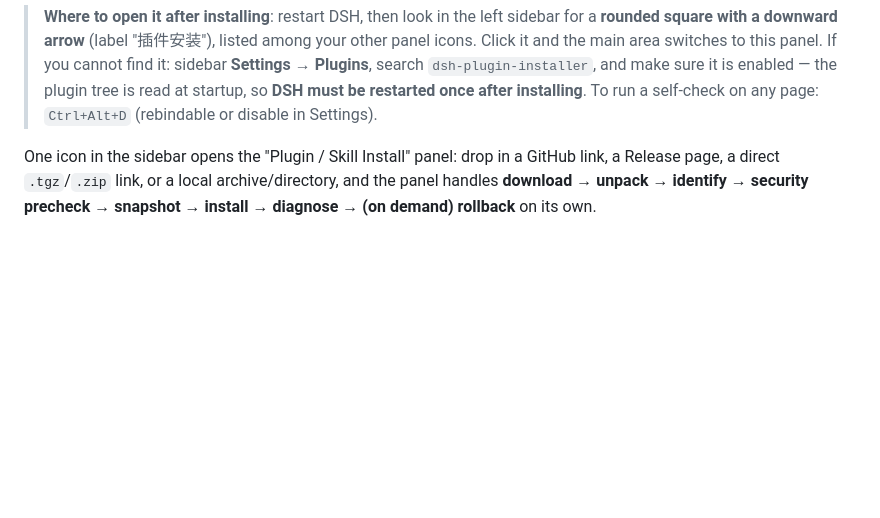
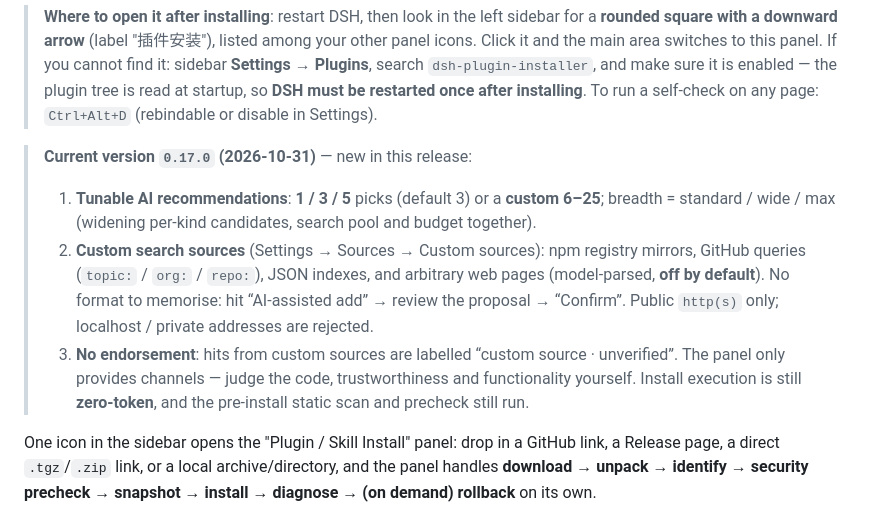
Before and after one commit to JHboy203/dsh-plugin-installer, a Markdown page: README.en.md, the part around the change. GitHub-like rendering; blank space fills up the shorter version.

Commit message:
docs: README 当前版本 0.17.0（自定义搜索来源 + 可调 AI 推荐，中英双语）

```diff
--- a/README.en.md
+++ b/README.en.md
@@ -15,6 +15,17 @@
 > If you cannot find it: sidebar **Settings → Plugins**, search `dsh-plugin-installer`, and make sure it is enabled —
 > the plugin tree is read at startup, so **DSH must be restarted once after installing**.
 > To run a self-check on any page: `Ctrl+Alt+D` (rebindable or disable in Settings).
+
+> **Current version `0.17.0` (2026-10-31)** — new in this release:
+> 1. **Tunable AI recommendations**: **1 / 3 / 5** picks (default 3) or a **custom 6–25**; breadth = standard / wide / max
+>    (widening per-kind candidates, search pool and budget together).
+> 2. **Custom search sources** (Settings → Sources → Custom sources): npm registry mirrors, GitHub queries
+>    (`topic:` / `org:` / `repo:`), JSON indexes, and arbitrary web pages (model-parsed, **off by default**).
+>    No format to memorise: hit “AI-assisted add” → review the proposal → “Confirm”. Public `http(s)` only;
+>    localhost / private addresses are rejected.
+> 3. **No endorsement**: hits from custom sources are labelled “custom source · unverified”. The panel only provides
+>    channels — judge the code, trustworthiness and functionality yourself. Install execution is still **zero-token**,
+>    and the pre-install static scan and precheck still run.
 
 One icon in the sidebar opens the "Plugin / Skill Install" panel: drop in a GitHub link, a Release page, a direct `.tgz`/`.zip` link, or a local archive/directory, and the panel handles **download → unpack → identify → security precheck → snapshot → install → diagnose → (on demand) rollback** on its own.
 
```
Also changed, not shown: README.md (+9 -0 lines).
